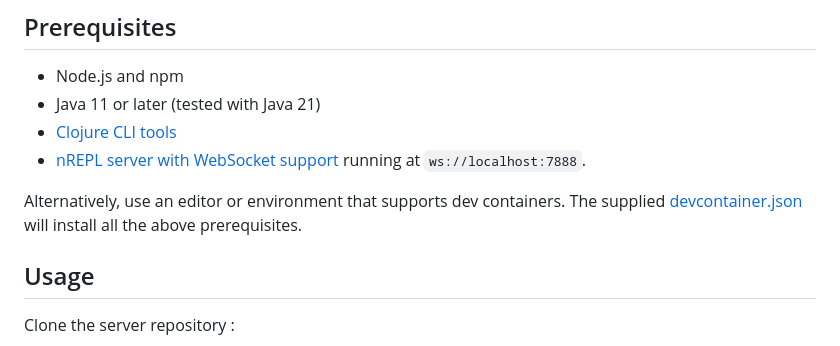
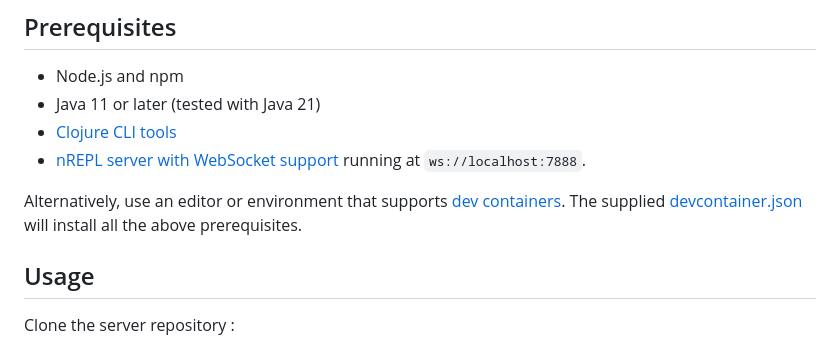
Before and after one commit to alza-bitz/nrepl-ws-client, a Markdown page: README.md, the part around the change. GitHub-like rendering.

Commit message:
Link for dev containers

```diff
--- a/README.md
+++ b/README.md
@@ -22,7 +22,7 @@ A proof-of-concept for using a browser to write, load and evaluate Clojure code
 - [Clojure CLI tools](https://clojure.org/guides/install_clojure)
 - [nREPL server with WebSocket support](https://github.com/alza-bitz/nrepl-ws-server) running at `ws://localhost:7888`.
 
-Alternatively, use an editor or environment that supports dev containers. The supplied [devcontainer.json](.devcontainer/devcontainer.json) will install all the above prerequisites.
+Alternatively, use an editor or environment that supports [dev containers](https://containers.dev). The supplied [devcontainer.json](.devcontainer/devcontainer.json) will install all the above prerequisites.
 
 ## Usage
 
```
